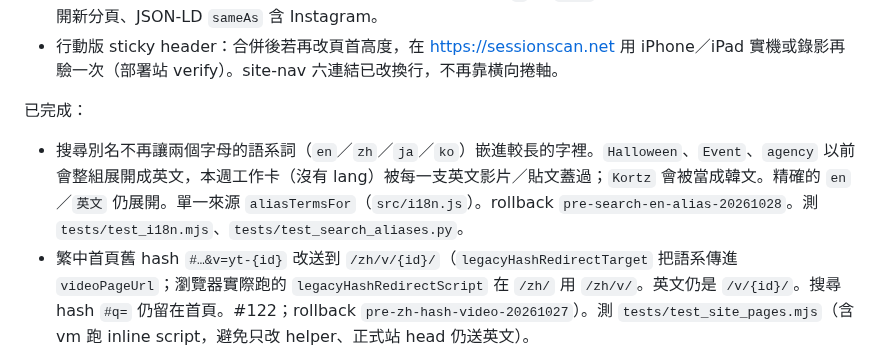
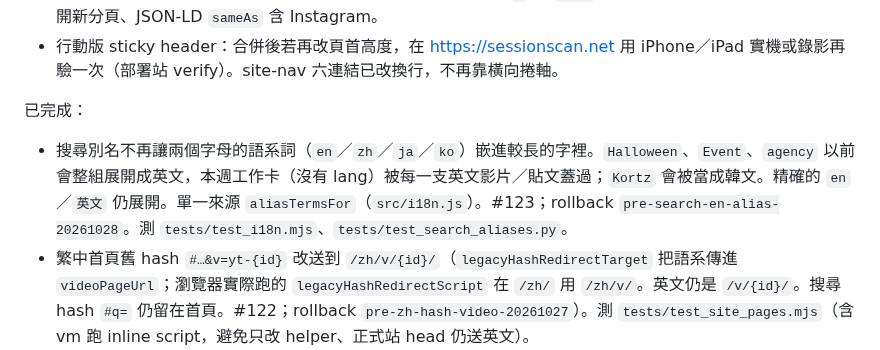
Before and after one commit to bigdaddy109/Sessionscan, a Markdown page: fix_plan.md, the part around the change. GitHub-like rendering.

Commit message:
Note PR #123 on the search alias fix.
Co-authored-by: jeffreywu0329 <jeffreywu0329@gmail.com>

```diff
--- a/fix_plan.md
+++ b/fix_plan.md
@@ -16,7 +16,7 @@
 - 行動版 sticky header：合併後若再改頁首高度，在 https://sessionscan.net 用 iPhone／iPad 實機或錄影再驗一次（部署站 verify）。site-nav 六連結已改換行，不再靠橫向捲軸。
 
 已完成：
-- 搜尋別名不再讓兩個字母的語系詞（`en`／`zh`／`ja`／`ko`）嵌進較長的字裡。`Halloween`、`Event`、`agency` 以前會整組展開成英文，本週工作卡（沒有 lang）被每一支英文影片／貼文蓋過；`Kortz` 會被當成韓文。精確的 `en`／`英文` 仍展開。單一來源 `aliasTermsFor`（`src/i18n.js`）。rollback `pre-search-en-alias-20261028`。測 `tests/test_i18n.mjs`、`tests/test_search_aliases.py`。
+- 搜尋別名不再讓兩個字母的語系詞（`en`／`zh`／`ja`／`ko`）嵌進較長的字裡。`Halloween`、`Event`、`agency` 以前會整組展開成英文，本週工作卡（沒有 lang）被每一支英文影片／貼文蓋過；`Kortz` 會被當成韓文。精確的 `en`／`英文` 仍展開。單一來源 `aliasTermsFor`（`src/i18n.js`）。#123；rollback `pre-search-en-alias-20261028`。測 `tests/test_i18n.mjs`、`tests/test_search_aliases.py`。
 - 繁中首頁舊 hash `#…&v=yt-{id}` 改送到 `/zh/v/{id}/`（`legacyHashRedirectTarget` 把語系傳進 `videoPageUrl`；瀏覽器實際跑的 `legacyHashRedirectScript` 在 `/zh/` 用 `/zh/v/`。英文仍是 `/v/{id}/`。搜尋 hash `#q=` 仍留在首頁。#122；rollback `pre-zh-hash-video-20261027`）。測 `tests/test_site_pages.mjs`（含 vm 跑 inline script，避免只改 helper、正式站 head 仍送英文）。
 - 繁中影片卡「複製連結／分享到 X」寫入 `/zh/v/{id}/`（`cardShareLink` 把 `cardActionsHtml` 已有的 lang 傳進 `videoPageUrl`；英文仍是 `/v/{id}/`。工作／論壇／貼文沒有語系頁，仍是 hash。#121；rollback `pre-zh-video-copy-20261026`）。測 `tests/test_card_share.mjs`、`tests/test_video_pages.mjs`。
 - Acid Lab 長片：`LONG_VIDEO_ID`＝`RC1hc3u9sOk`，`/guides/acid-lab/` 與 `/zh/guides/acid-lab/` 嵌 `https://www.youtube.com/embed/RC1hc3u9sOk`（16:9、`loading="lazy"`）。空字串仍只顯示即將推出。rollback `pre-acid-lab-long-video-20261025`。測 `tests/test_acid_lab_guide.mjs`、`tests/test_business_trailers_layout.mjs`。
```
